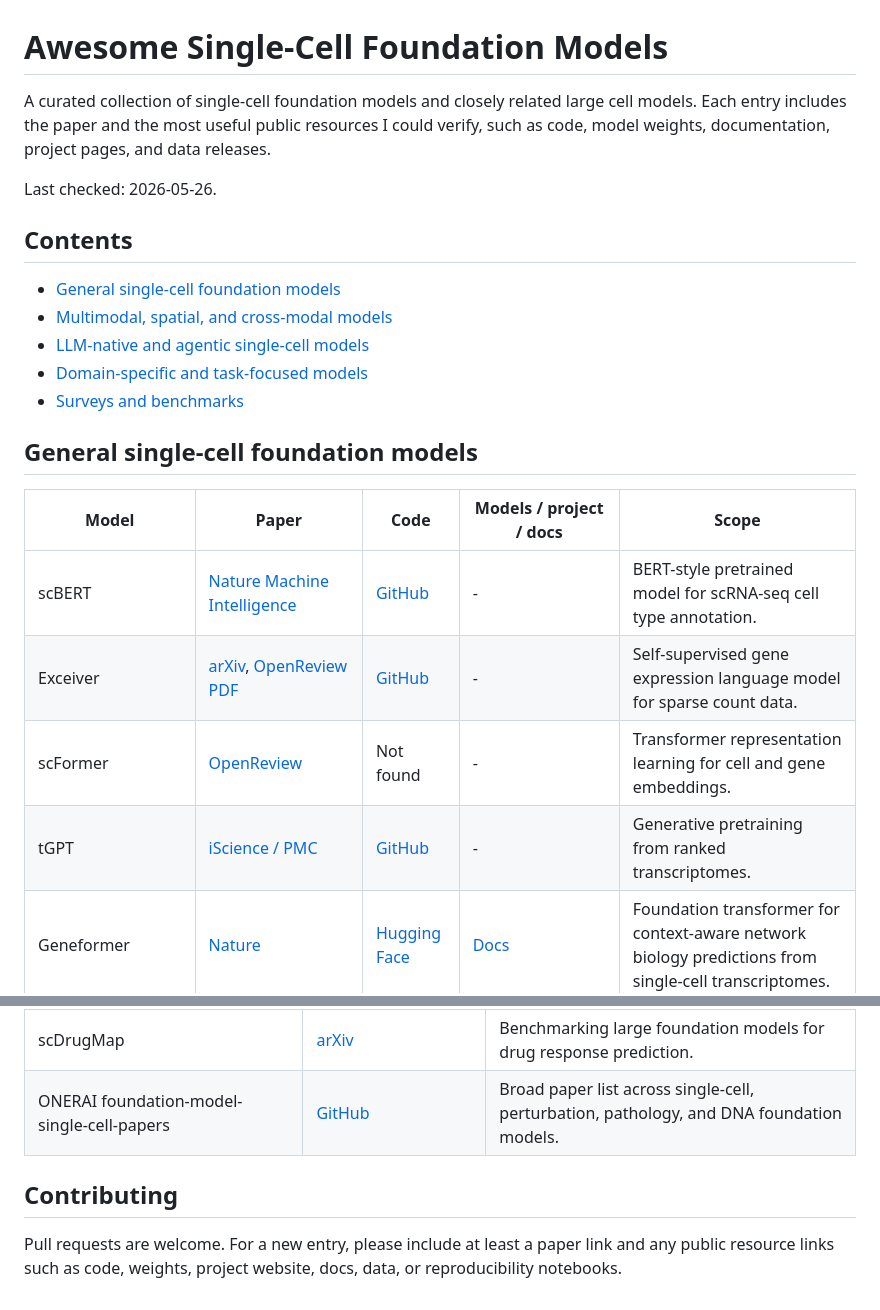
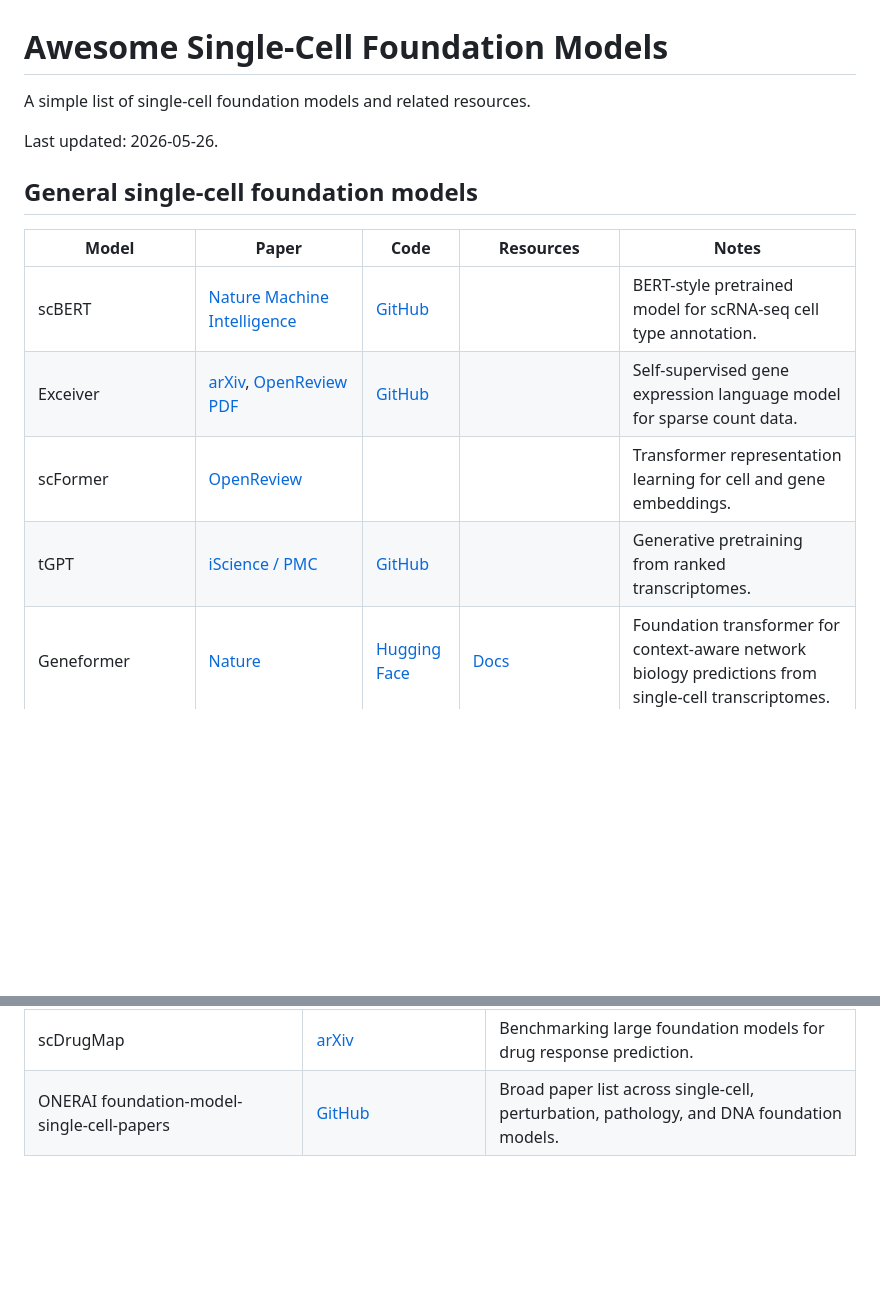
Before and after one commit to juntaic7/Awesome-Single-Cell-Foundation-Models, a Markdown page: README.md, 2 parts joined by grey strips. Drawn GitHub-style; blank space fills up the shorter version.

```diff
--- a/README.md
+++ b/README.md
@@ -1,28 +1,17 @@
 # Awesome Single-Cell Foundation Models
 
-A curated collection of single-cell foundation models and closely related large
-cell models. Each entry includes the paper and the most useful public resources
-I could verify, such as code, model weights, documentation, project pages, and
-data releases.
+A simple list of single-cell foundation models and related resources.
 
-Last checked: 2026-05-26.
-
-## Contents
-
-- [General single-cell foundation models](#general-single-cell-foundation-models)
-- [Multimodal, spatial, and cross-modal models](#multimodal-spatial-and-cross-modal-models)
-- [LLM-native and agentic single-cell models](#llm-native-and-agentic-single-cell-models)
-- [Domain-specific and task-focused models](#domain-specific-and-task-focused-models)
-- [Surveys and benchmarks](#surveys-and-benchmarks)
+Last updated: 2026-05-26.
 
 ## General single-cell foundation models
 
-| Model | Paper | Code | Models / project / docs | Scope |
+| Model | Paper | Code | Resources | Notes |
 | --- | --- | --- | --- | --- |
-| scBERT | [Nature Machine Intelligence](https://www.nature.com/articles/s42256-022-00534-z) | [GitHub](https://github.com/TencentAILabHealthcare/scBERT) | - | BERT-style pretrained model for scRNA-seq cell type annotation. |
-| Exceiver | [arXiv](https://arxiv.org/abs/2210.14330), [OpenReview PDF](https://openreview.net/pdf?id=XxRuCIgq2LX) | [GitHub](https://github.com/keiserlab/exceiver) | - | Self-supervised gene expression language model for sparse count data. |
-| scFormer | [OpenReview](https://openreview.net/forum?id=7hdmA0qtr5) | Not found | - | Transformer representation learning for cell and gene embeddings. |
-| tGPT | [iScience / PMC](https://pmc.ncbi.nlm.nih.gov/articles/PMC10176267/) | [GitHub](https://github.com/deeplearningplus/tGPT) | - | Generative pretraining from ranked transcriptomes. |
+| scBERT | [Nature Machine Intelligence](https://www.nature.com/articles/s42256-022-00534-z) | [GitHub](https://github.com/TencentAILabHealthcare/scBERT) |  | BERT-style pretrained model for scRNA-seq cell type annotation. |
+| Exceiver | [arXiv](https://arxiv.org/abs/2210.14330), [OpenReview PDF](https://openreview.net/pdf?id=XxRuCIgq2LX) | [GitHub](https://github.com/keiserlab/exceiver) |  | Self-supervised gene expression language model for sparse count data. |
+| scFormer | [OpenReview](https://openreview.net/forum?id=7hdmA0qtr5) |  |  | Transformer representation learning for cell and gene embeddings. |
+| tGPT | [iScience / PMC](https://pmc.ncbi.nlm.nih.gov/articles/PMC10176267/) | [GitHub](https://github.com/deeplearningplus/tGPT) |  | Generative pretraining from ranked transcriptomes. |
 | Geneformer | [Nature](https://www.nature.com/articles/s41586-023-06139-9) | [Hugging Face](https://huggingface.co/ctheodoris/Geneformer) | [Docs](https://geneformer.readthedocs.io/) | Foundation transformer for context-aware network biology predictions from single-cell transcriptomes. |
 | scGPT | [Nature Methods](https://www.nature.com/articles/s41592-024-02201-0) | [GitHub](https://github.com/bowang-lab/scGPT) | [Docs](https://scgpt.readthedocs.io/) | Generative foundation model for scRNA-seq, perturbation, integration, annotation, multi-omics, and spatial workflows. |
 | scFoundation | [Nature Methods](https://doi.org/10.1038/s41592-024-02305-7) | [GitHub](https://github.com/biomap-research/scFoundation) | [Hugging Face](https://huggingface.co/genbio-ai/scFoundation), [Figshare data](https://figshare.com/articles/dataset/scFoundation_Large_Scale_Foundation_Model_on_Single-cell_Transcriptomics_-_processed_datasets/24049200) | 100M-parameter transcriptomics model pretrained on over 50M human cells. |
@@ -93,9 +82,3 @@ Last checked: 2026-05-26.
 | PertEval-scFM | [OpenReview](https://openreview.net/forum?id=pCz6OTCodu) | Benchmark for perturbation-effect prediction with single-cell foundation models. |
 | scDrugMap | [arXiv](https://arxiv.org/abs/2505.05612) | Benchmarking large foundation models for drug response prediction. |
 | ONERAI foundation-model-single-cell-papers | [GitHub](https://github.com/ONERAI/foundation-model-single-cell-papers) | Broad paper list across single-cell, perturbation, pathology, and DNA foundation models. |
-
-## Contributing
-
-Pull requests are welcome. For a new entry, please include at least a paper link
-and any public resource links such as code, weights, project website, docs, data,
-or reproducibility notebooks.
```
Also changed, not shown: other parts of README.md (+29 -29 lines).
